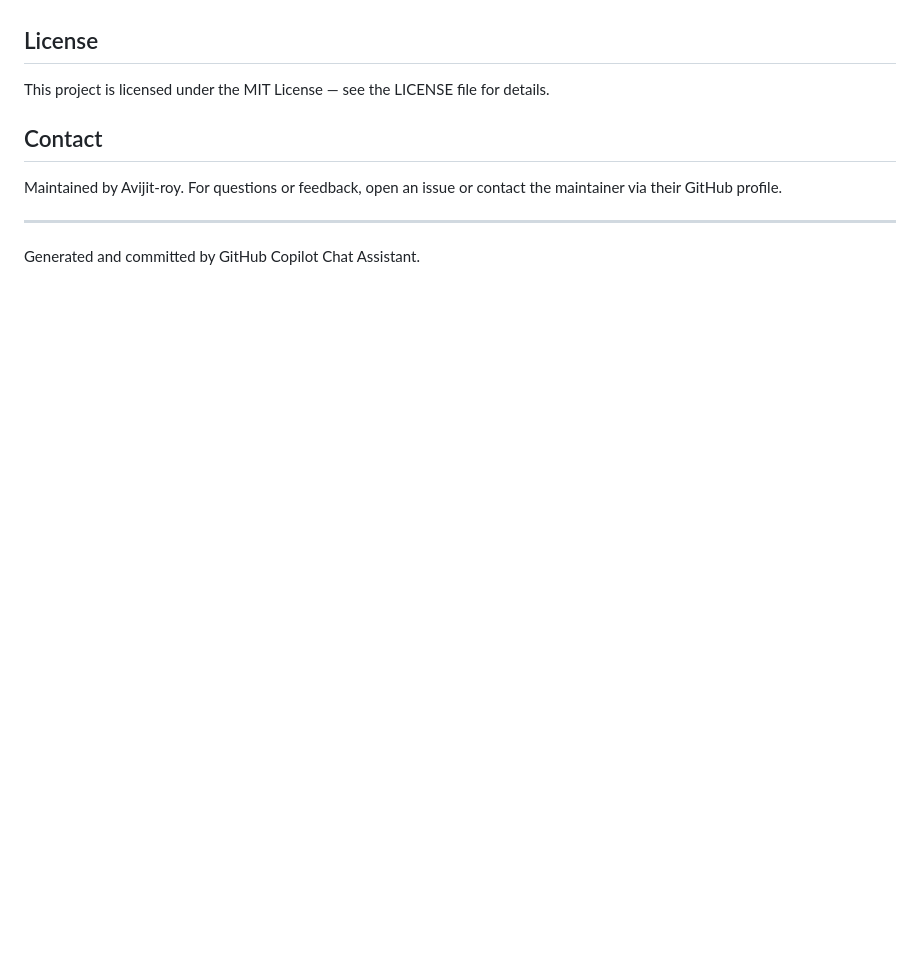
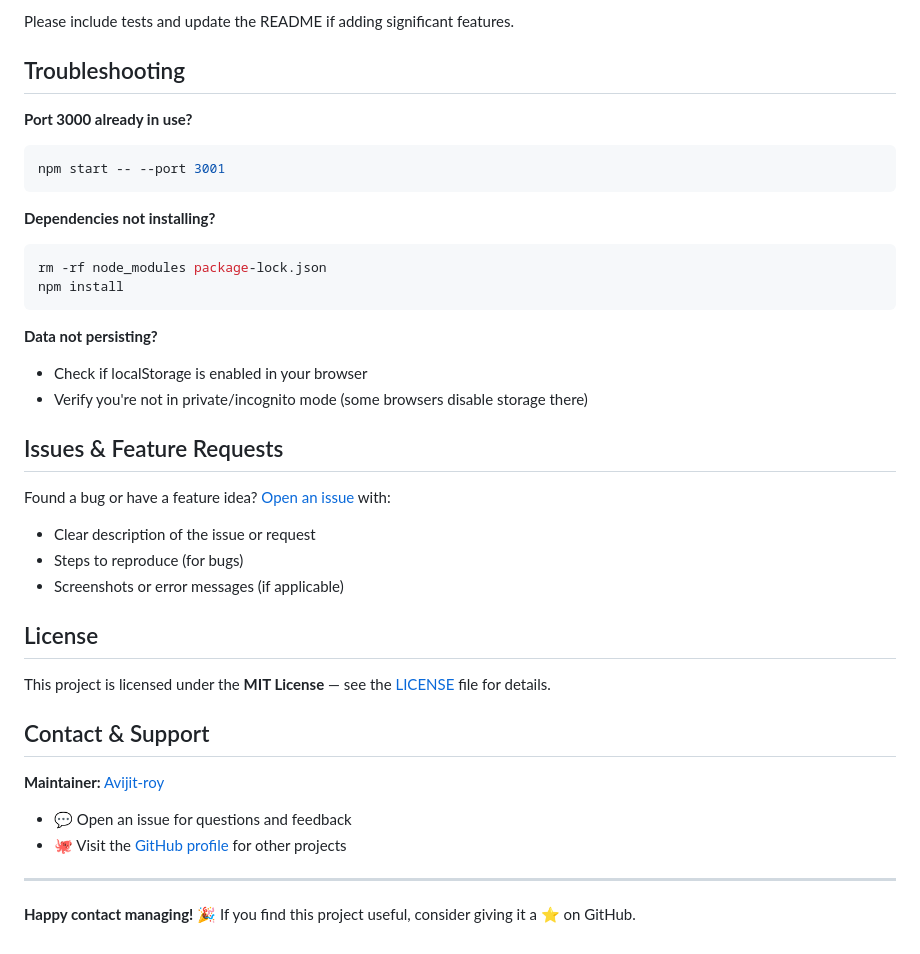
Before and after one commit to Avijit-roy/react-contact-app, a Markdown page: README.md, the part around the change printed below. GitHub-like rendering; blank space fills up the shorter version.

````diff
--- a/README.md
+++ b/README.md
@@ -100,10 +144,40 @@ Open an issue in the repo to report bugs or request features. Provide steps to r
+Please include tests and update the README if adding significant features.
+
+## Troubleshooting
+
+**Port 3000 already in use?**
+```bash
+npm start -- --port 3001
+```
+
+**Dependencies not installing?**
+```bash
+rm -rf node_modules package-lock.json
+npm install
+```
+
+**Data not persisting?**
+- Check if localStorage is enabled in your browser
+- Verify you're not in private/incognito mode (some browsers disable storage there)
+
+## Issues & Feature Requests
+
+Found a bug or have a feature idea? [Open an issue](https://github.com/Avijit-roy/react-contact-app/issues) with:
+- Clear description of the issue or request
+- Steps to reproduce (for bugs)
+- Screenshots or error messages (if applicable)
 
 ## License
-This project is licensed under the MIT License — see the LICENSE file for details.
 
-## Contact
-Maintained by Avijit-roy. For questions or feedback, open an issue or contact the maintainer via their GitHub profile.
+This project is licensed under the **MIT License** — see the [LICENSE](LICENSE) file for details.
+
+## Contact & Support
+
+**Maintainer:** [Avijit-roy](https://github.com/Avijit-roy)
+
+- 💬 Open an issue for questions and feedback
+- 🐙 Visit the [GitHub profile](https://github.com/Avijit-roy) for other projects
 
 ---
 
-Generated and committed by GitHub Copilot Chat Assistant.
+**Happy contact managing!** 🎉 If you find this project useful, consider giving it a ⭐ on GitHub.
````
Also changed, not shown: other parts of README.md (+115 -71 lines).
